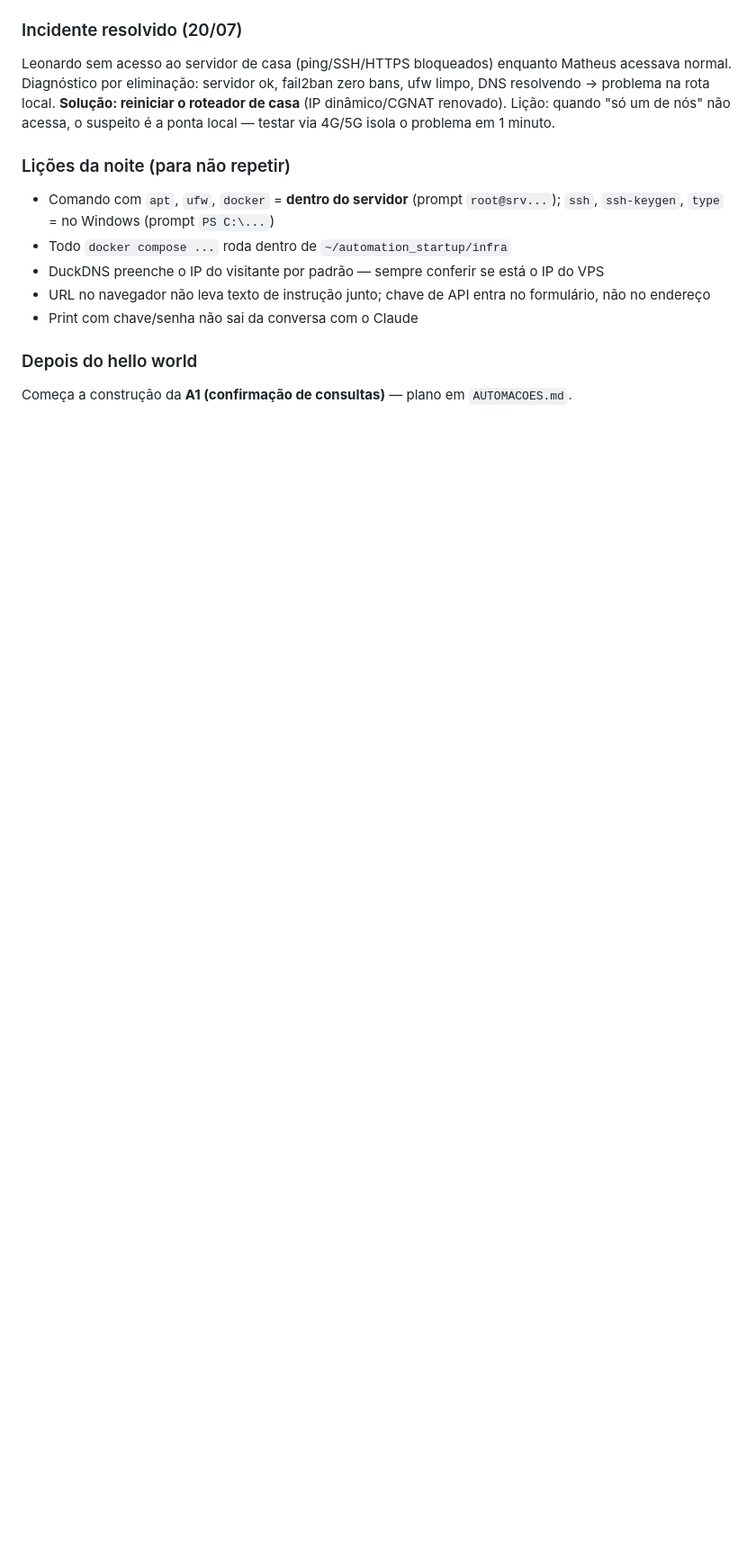
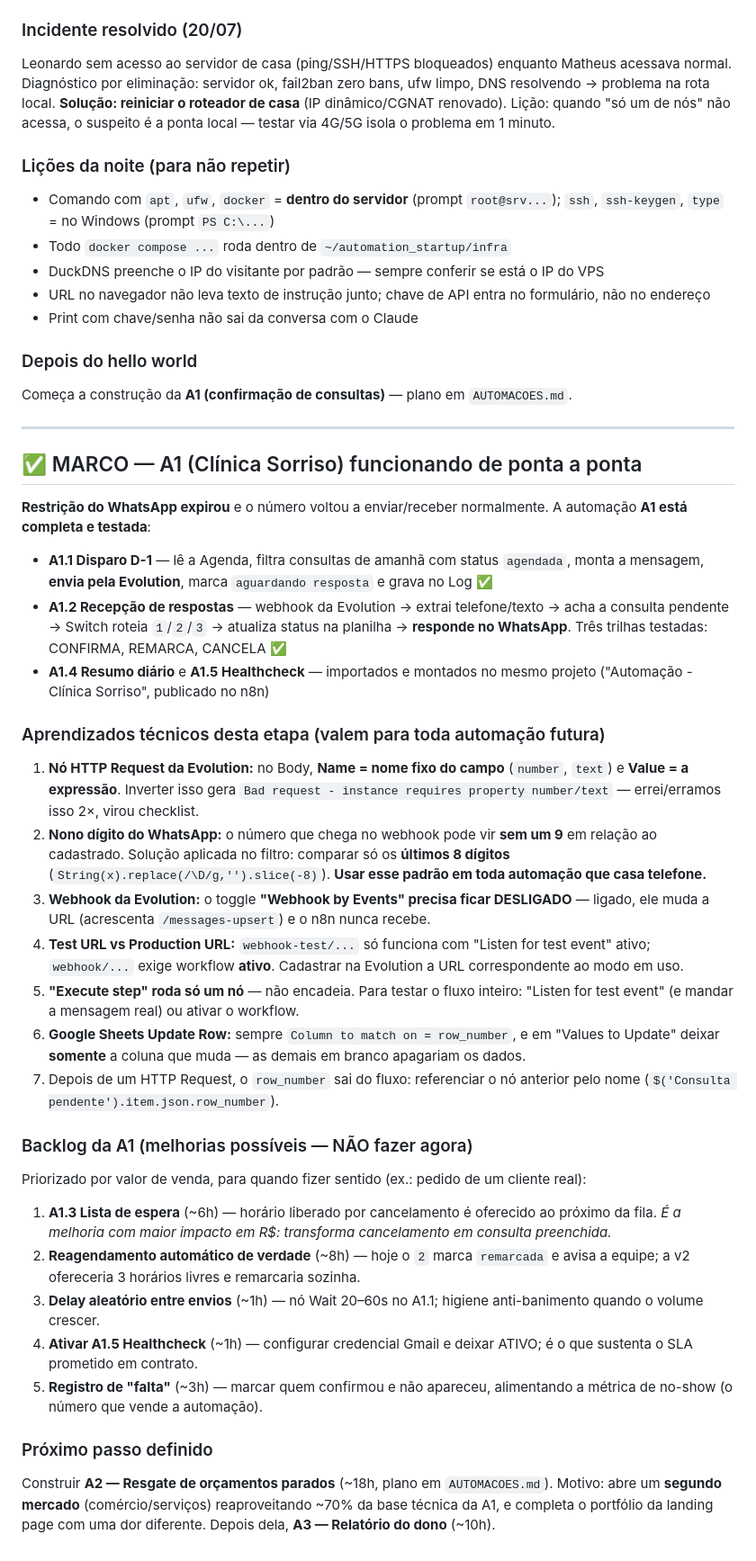
Before and after one commit to oleodias/automation_startup, a Markdown page: DIARIO.md, the part around the change. Shown at 90% size. GitHub-like rendering; blank space fills up the shorter version.

Commit message:
Diario: registra A1 completa e testada, aprendizados tecnicos e backlog
Co-Authored-By: Claude Fable 5 <noreply@anthropic.com>
Claude-Session: https://claude.ai/code/session_01UWADsj81zqce71nDsca5X3

```diff
--- a/DIARIO.md
+++ b/DIARIO.md
@@ -82,3 +82,33 @@ Leonardo sem acesso ao servidor de casa (ping/SSH/HTTPS bloqueados) enquanto Mat
 
 ### Depois do hello world
 Começa a construção da **A1 (confirmação de consultas)** — plano em `AUTOMACOES.md`.
+
+---
+
+## ✅ MARCO — A1 (Clínica Sorriso) funcionando de ponta a ponta
+
+**Restrição do WhatsApp expirou** e o número voltou a enviar/receber normalmente. A automação **A1 está completa e testada**:
+
+- **A1.1 Disparo D-1** — lê a Agenda, filtra consultas de amanhã com status `agendada`, monta a mensagem, **envia pela Evolution**, marca `aguardando resposta` e grava no Log ✅
+- **A1.2 Recepção de respostas** — webhook da Evolution → extrai telefone/texto → acha a consulta pendente → Switch roteia `1`/`2`/`3` → atualiza status na planilha → **responde no WhatsApp**. Três trilhas testadas: CONFIRMA, REMARCA, CANCELA ✅
+- **A1.4 Resumo diário** e **A1.5 Healthcheck** — importados e montados no mesmo projeto ("Automação - Clínica Sorriso", publicado no n8n)
+
+### Aprendizados técnicos desta etapa (valem para toda automação futura)
+1. **Nó HTTP Request da Evolution:** no Body, **Name = nome fixo do campo** (`number`, `text`) e **Value = a expressão**. Inverter isso gera `Bad request - instance requires property number/text` — errei/erramos isso 2×, virou checklist.
+2. **Nono dígito do WhatsApp:** o número que chega no webhook pode vir **sem um 9** em relação ao cadastrado. Solução aplicada no filtro: comparar só os **últimos 8 dígitos** (`String(x).replace(/\D/g,'').slice(-8)`). **Usar esse padrão em toda automação que casa telefone.**
+3. **Webhook da Evolution:** o toggle **"Webhook by Events" precisa ficar DESLIGADO** — ligado, ele muda a URL (acrescenta `/messages-upsert`) e o n8n nunca recebe.
+4. **Test URL vs Production URL:** `webhook-test/...` só funciona com "Listen for test event" ativo; `webhook/...` exige workflow **ativo**. Cadastrar na Evolution a URL correspondente ao modo em uso.
+5. **"Execute step" roda só um nó** — não encadeia. Para testar o fluxo inteiro: "Listen for test event" (e mandar a mensagem real) ou ativar o workflow.
+6. **Google Sheets Update Row:** sempre `Column to match on = row_number`, e em "Values to Update" deixar **somente** a coluna que muda — as demais em branco apagariam os dados.
+7. Depois de um HTTP Request, o `row_number` sai do fluxo: referenciar o nó anterior pelo nome (`$('Consulta pendente').item.json.row_number`).
+
+### Backlog da A1 (melhorias possíveis — NÃO fazer agora)
+Priorizado por valor de venda, para quando fizer sentido (ex.: pedido de um cliente real):
+1. **A1.3 Lista de espera** (~6h) — horário liberado por cancelamento é oferecido ao próximo da fila. *É a melhoria com maior impacto em R$: transforma cancelamento em consulta preenchida.*
+2. **Reagendamento automático de verdade** (~8h) — hoje o `2` marca `remarcada` e avisa a equipe; a v2 ofereceria 3 horários livres e remarcaria sozinha.
+3. **Delay aleatório entre envios** (~1h) — nó Wait 20–60s no A1.1; higiene anti-banimento quando o volume crescer.
+4. **Ativar A1.5 Healthcheck** (~1h) — configurar credencial Gmail e deixar ATIVO; é o que sustenta o SLA prometido em contrato.
+5. **Registro de "falta"** (~3h) — marcar quem confirmou e não apareceu, alimentando a métrica de no-show (o número que vende a automação).
+
+### Próximo passo definido
+Construir **A2 — Resgate de orçamentos parados** (~18h, plano em `AUTOMACOES.md`). Motivo: abre um **segundo mercado** (comércio/serviços) reaproveitando ~70% da base técnica da A1, e completa o portfólio da landing page com uma dor diferente. Depois dela, **A3 — Relatório do dono** (~10h).
```
